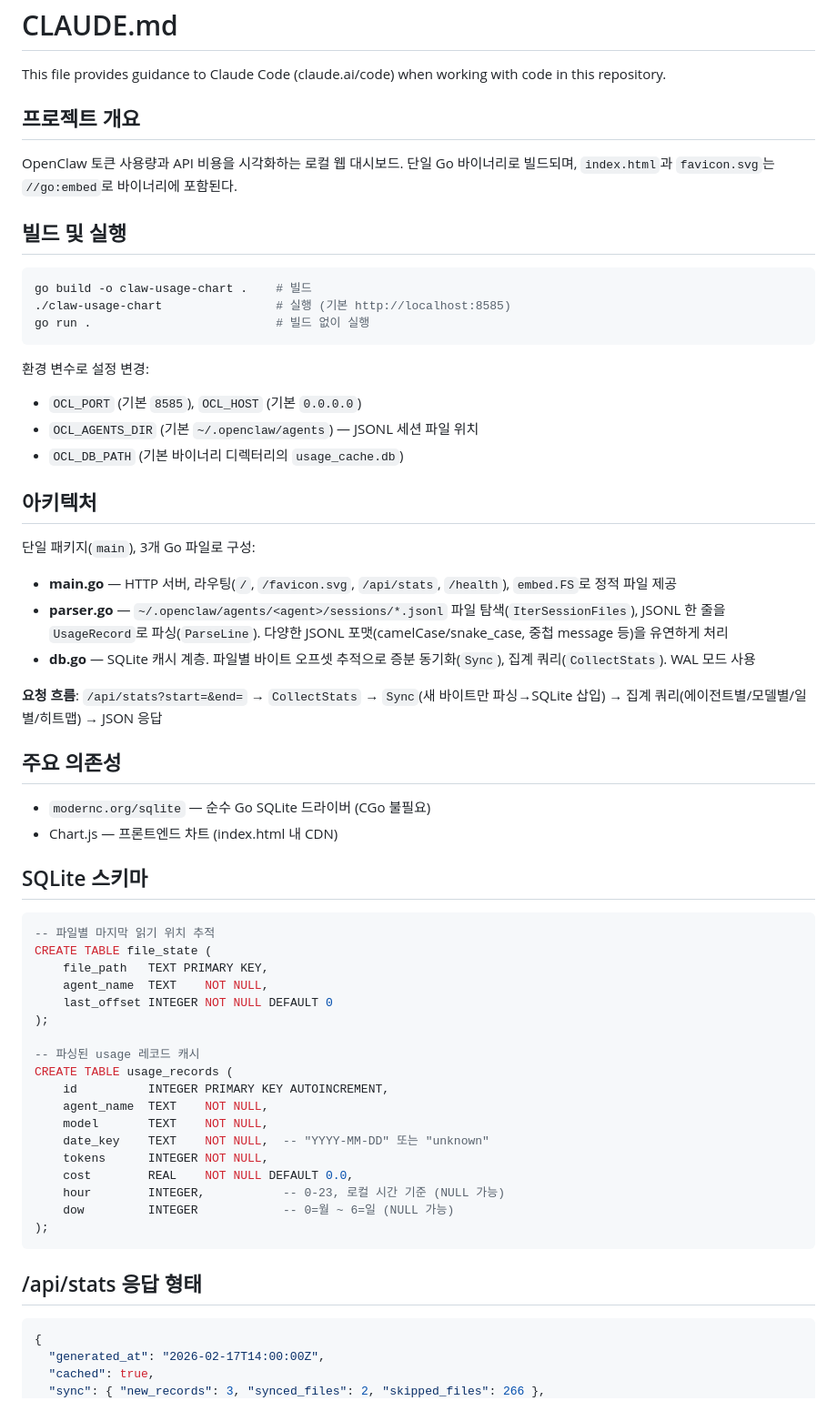
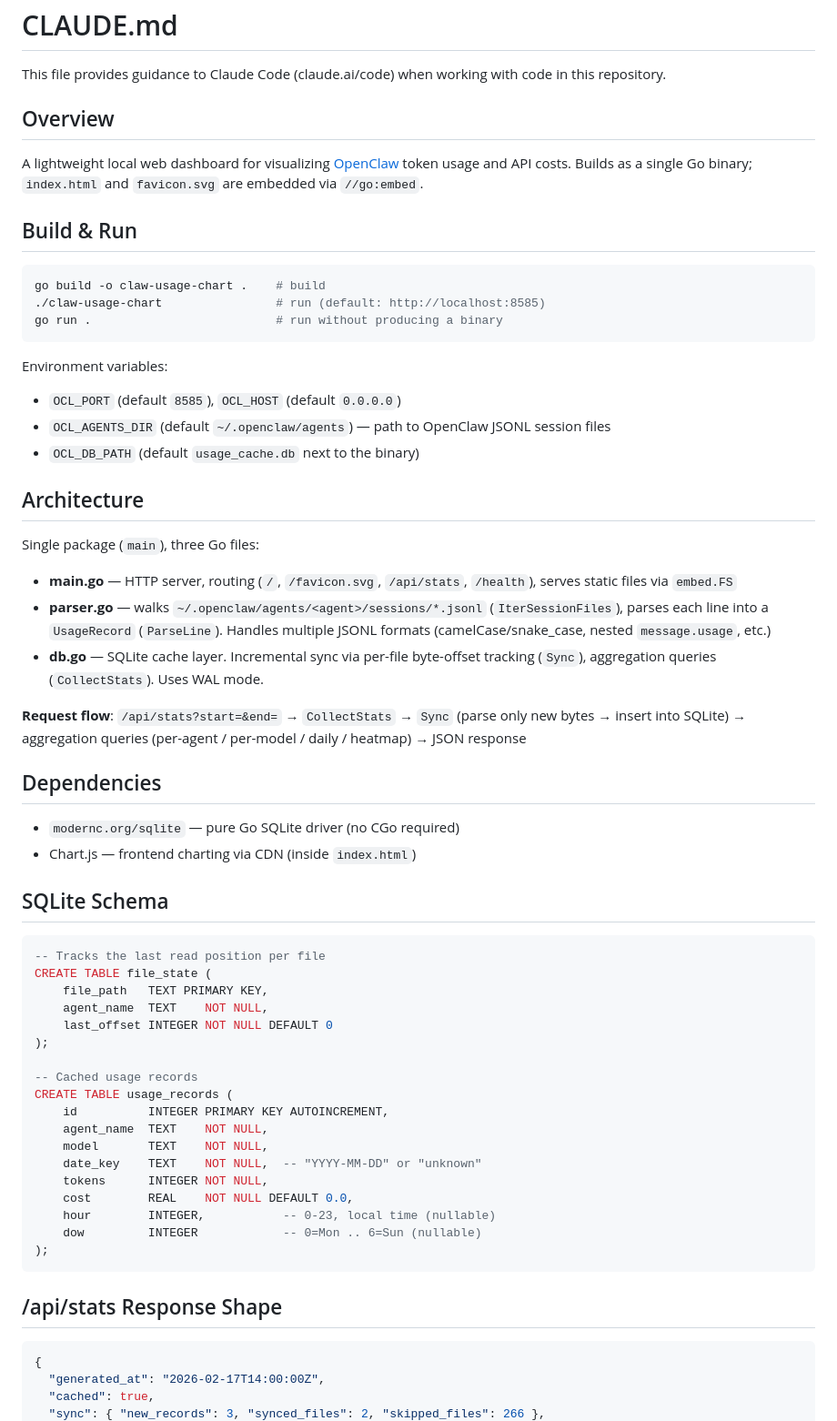
Before and after one commit to yeremiel/claw-usage-chart, a Markdown page: CLAUDE.md, the part around one of its changes. Shown at 91% size. Drawn GitHub-style.

Commit message:
docs: translate CLAUDE.md to English

````diff
--- a/CLAUDE.md
+++ b/CLAUDE.md
@@ -2,62 +2,62 @@
 
 This file provides guidance to Claude Code (claude.ai/code) when working with code in this repository.
 
-## 프로젝트 개요
+## Overview
 
-OpenClaw 토큰 사용량과 API 비용을 시각화하는 로컬 웹 대시보드. 단일 Go 바이너리로 빌드되며, `index.html`과 `favicon.svg`는 `//go:embed`로 바이너리에 포함된다.
+A lightweight local web dashboard for visualizing [OpenClaw](https://github.com/openclaw/openclaw) token usage and API costs. Builds as a single Go binary; `index.html` and `favicon.svg` are embedded via `//go:embed`.
 
-## 빌드 및 실행
+## Build & Run
 
 ```bash
-go build -o claw-usage-chart .    # 빌드
-./claw-usage-chart                # 실행 (기본 http://localhost:8585)
-go run .                          # 빌드 없이 실행
+go build -o claw-usage-chart .    # build
+./claw-usage-chart                # run (default: http://localhost:8585)
+go run .                          # run without producing a binary
 ```
 
-환경 변수로 설정 변경:
-- `OCL_PORT` (기본 `8585`), `OCL_HOST` (기본 `0.0.0.0`)
-- `OCL_AGENTS_DIR` (기본 `~/.openclaw/agents`) — JSONL 세션 파일 위치
-- `OCL_DB_PATH` (기본 바이너리 디렉터리의 `usage_cache.db`)
+Environment variables:
+- `OCL_PORT` (default `8585`), `OCL_HOST` (default `0.0.0.0`)
+- `OCL_AGENTS_DIR` (default `~/.openclaw/agents`) — path to OpenClaw JSONL session files
+- `OCL_DB_PATH` (default `usage_cache.db` next to the binary)
 
-## 아키텍처
+## Architecture
 
-단일 패키지(`main`), 3개 Go 파일로 구성:
+Single package (`main`), three Go files:
 
-- **main.go** — HTTP 서버, 라우팅(`/`, `/favicon.svg`, `/api/stats`, `/health`), `embed.FS`로 정적 파일 제공
-- **parser.go** — `~/.openclaw/agents/<agent>/sessions/*.jsonl` 파일 탐색(`IterSessionFiles`), JSONL 한 줄을 `UsageRecord`로 파싱(`ParseLine`). 다양한 JSONL 포맷(camelCase/snake_case, 중첩 message 등)을 유연하게 처리
-- **db.go** — SQLite 캐시 계층. 파일별 바이트 오프셋 추적으로 증분 동기화(`Sync`), 집계 쿼리(`CollectStats`). WAL 모드 사용
+- **main.go** — HTTP server, routing (`/`, `/favicon.svg`, `/api/stats`, `/health`), serves static files via `embed.FS`
+- **parser.go** — walks `~/.openclaw/agents/<agent>/sessions/*.jsonl` (`IterSessionFiles`), parses each line into a `UsageRecord` (`ParseLine`). Handles multiple JSONL formats (camelCase/snake_case, nested `message.usage`, etc.)
+- **db.go** — SQLite cache layer. Incremental sync via per-file byte-offset tracking (`Sync`), aggregation queries (`CollectStats`). Uses WAL mode.
 
-**요청 흐름**: `/api/stats?start=&end=` → `CollectStats` → `Sync`(새 바이트만 파싱→SQLite 삽입) → 집계 쿼리(에이전트별/모델별/일별/히트맵) → JSON 응답
+**Request flow**: `/api/stats?start=&end=` → `CollectStats` → `Sync` (parse only new bytes → insert into SQLite) → aggregation queries (per-agent / per-model / daily / heatmap) → JSON response
 
-## 주요 의존성
+## Dependencies
 
-- `modernc.org/sqlite` — 순수 Go SQLite 드라이버 (CGo 불필요)
-- Chart.js — 프론트엔드 차트 (index.html 내 CDN)
+- `modernc.org/sqlite` — pure Go SQLite driver (no CGo required)
+- Chart.js — frontend charting via CDN (inside `index.html`)
 
-## SQLite 스키마
+## SQLite Schema
 
 ```sql
--- 파일별 마지막 읽기 위치 추적
+-- Tracks the last read position per file
 CREATE TABLE file_state (
     file_path   TEXT PRIMARY KEY,
     agent_name  TEXT    NOT NULL,
     last_offset INTEGER NOT NULL DEFAULT 0
 );
 
--- 파싱된 usage 레코드 캐시
+-- Cached usage records
 CREATE TABLE usage_records (
     id          INTEGER PRIMARY KEY AUTOINCREMENT,
     agent_name  TEXT    NOT NULL,
     model       TEXT    NOT NULL,
-    date_key    TEXT    NOT NULL,  -- "YYYY-MM-DD" 또는 "unknown"
+    date_key    TEXT    NOT NULL,  -- "YYYY-MM-DD" or "unknown"
     tokens      INTEGER NOT NULL,
     cost        REAL    NOT NULL DEFAULT 0.0,
-    hour        INTEGER,           -- 0-23, 로컬 시간 기준 (NULL 가능)
-    dow         INTEGER            -- 0=월 ~ 6=일 (NULL 가능)
+    hour        INTEGER,           -- 0-23, local time (nullable)
+    dow         INTEGER            -- 0=Mon .. 6=Sun (nullable)
 );
 ```
 
-## /api/stats 응답 형태
+## /api/stats Response Shape
 
 ```json
 {
````
Also changed, not shown: other parts of CLAUDE.md (+9 -10 lines).
